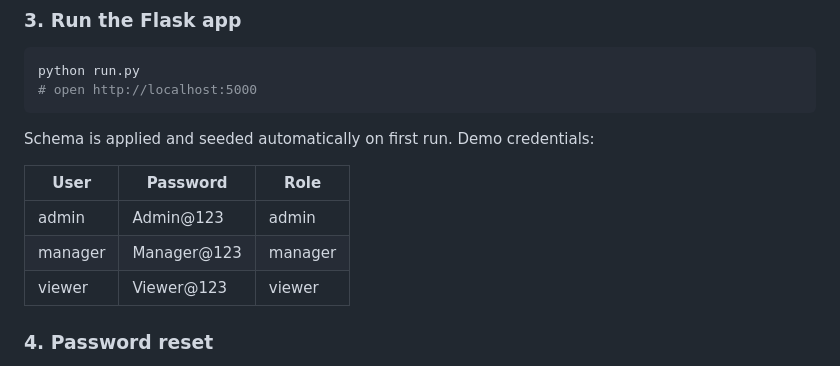
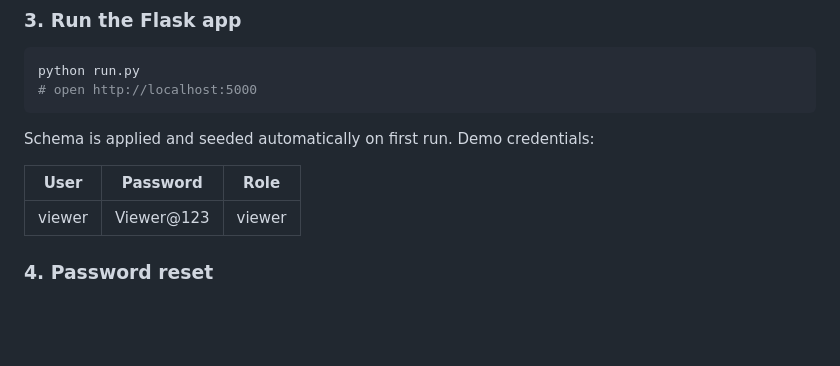
Before and after one commit to UmerAnsari-developer/inventory-logix-dashboard, a Markdown page: README.md, the part around the change. Rendered like a GitHub page; blank space fills up the shorter version.

```diff
--- a/README.md
+++ b/README.md
@@ -135,8 +135,6 @@ Schema is applied and seeded automatically on first run. Demo credentials:
 
 | User    | Password    | Role    |
 |---------|-------------|---------|
-| admin   | Admin@123   | admin   |
-| manager | Manager@123 | manager |
 | viewer  | Viewer@123  | viewer  |
 
 ### 4. Password reset
```
